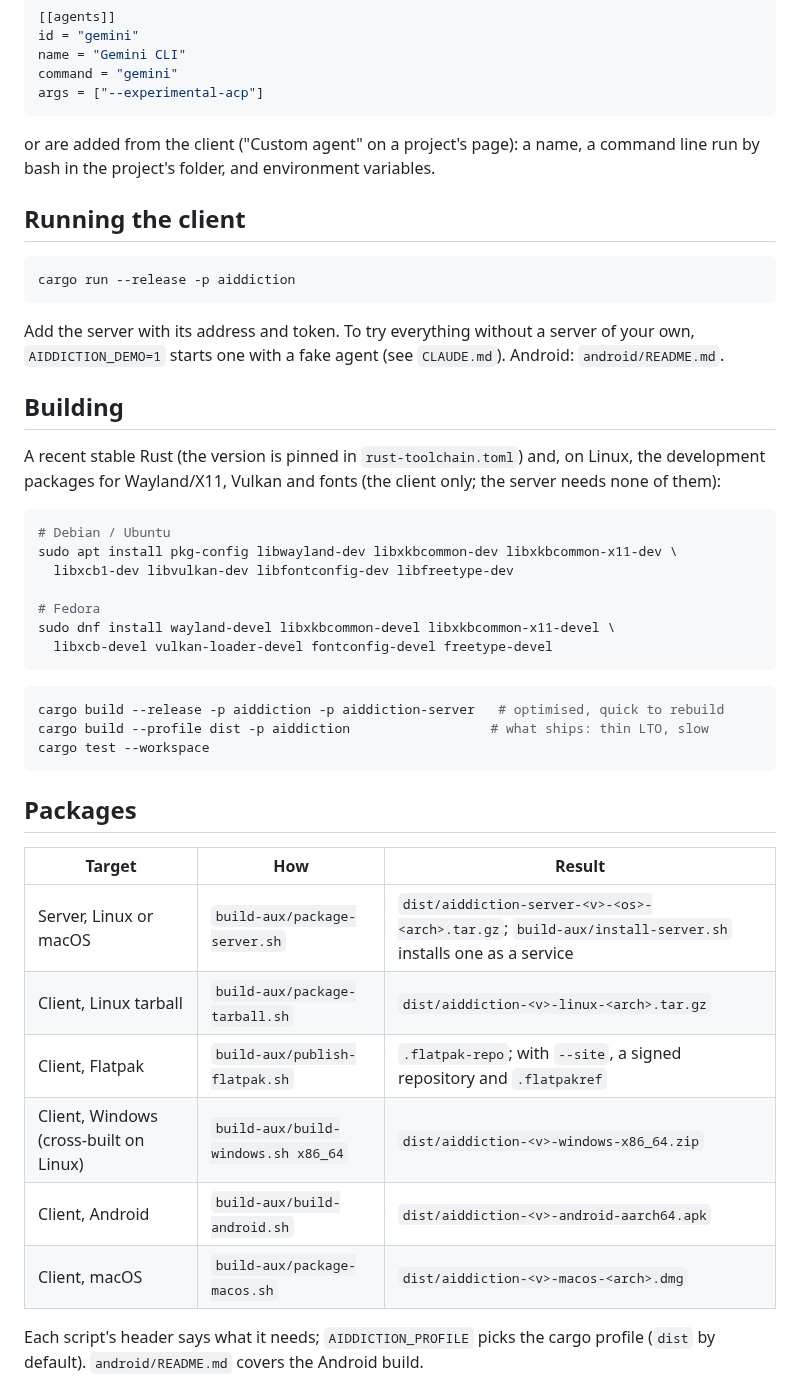
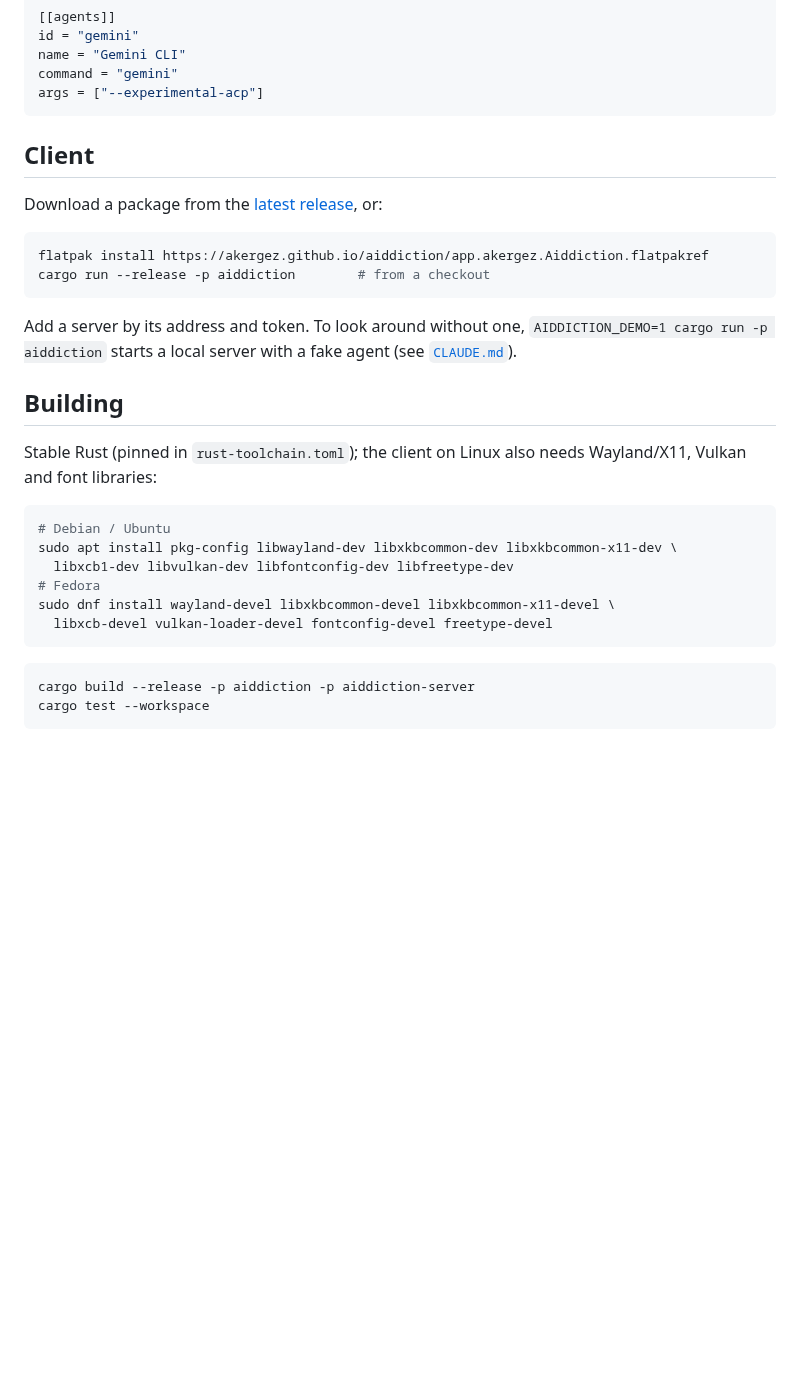
Before and after one commit to Akergez/aiddiction, a Markdown page: README.md, the part around one of its changes. Drawn GitHub-style; blank space fills up the shorter version.

````diff
--- a/README.md
+++ b/README.md
@@ -68,52 +61,36 @@ command = "gemini"
 args = ["--experimental-acp"]
 ```
 
-or are added from the client ("Custom agent" on a project's page): a name, a
-command line run by bash in the project's folder, and environment variables.
+## Client
 
-## Running the client
+Download a package from the
+[latest release](https://github.com/Akergez/aiddiction/releases/latest), or:
 
 ```sh
-cargo run --release -p aiddiction
+flatpak install https://akergez.github.io/aiddiction/app.akergez.Aiddiction.flatpakref
+cargo run --release -p aiddiction        # from a checkout
 ```
 
-Add the server with its address and token. To try everything without a
-server of your own, `AIDDICTION_DEMO=1` starts one with a fake agent (see
-`CLAUDE.md`). Android: `android/README.md`.
+Add a server by its address and token. To look around without one,
+`AIDDICTION_DEMO=1 cargo run -p aiddiction` starts a local server with a fake
+agent (see [`CLAUDE.md`](CLAUDE.md)).
 
 ## Building
 
-A recent stable Rust (the version is pinned in `rust-toolchain.toml`) and,
-on Linux, the development packages for Wayland/X11, Vulkan and fonts (the
-client only; the server needs none of them):
+Stable Rust (pinned in `rust-toolchain.toml`); the client on Linux also needs
+Wayland/X11, Vulkan and font libraries:
 
 ```sh
 # Debian / Ubuntu
 sudo apt install pkg-config libwayland-dev libxkbcommon-dev libxkbcommon-x11-dev \
   libxcb1-dev libvulkan-dev libfontconfig-dev libfreetype-dev
-
 # Fedora
 sudo dnf install wayland-devel libxkbcommon-devel libxkbcommon-x11-devel \
   libxcb-devel vulkan-loader-devel fontconfig-devel freetype-devel
 ```
 
 ```sh
-cargo build --release -p aiddiction -p aiddiction-server   # optimised, quick to rebuild
-cargo build --profile dist -p aiddiction                  # what ships: thin LTO, slow
+cargo build --release -p aiddiction -p aiddiction-server
 cargo test --workspace
 ```
 
-## Packages
-
-| Target | How | Result |
-|--------|-----|--------|
-| Server, Linux or macOS | `build-aux/package-server.sh` | `dist/aiddiction-server-<v>-<os>-<arch>.tar.gz`; `build-aux/install-server.sh` installs one as a service |
-| Client, Linux tarball | `build-aux/package-tarball.sh` | `dist/aiddiction-<v>-linux-<arch>.tar.gz` |
-| Client, Flatpak | `build-aux/publish-flatpak.sh` | `.flatpak-repo`; with `--site`, a signed repository and `.flatpakref` |
-| Client, Windows (cross-built on Linux) | `build-aux/build-windows.sh x86_64` | `dist/aiddiction-<v>-windows-x86_64.zip` |
-| Client, Android | `build-aux/build-android.sh` | `dist/aiddiction-<v>-android-aarch64.apk` |
-| Client, macOS | `build-aux/package-macos.sh` | `dist/aiddiction-<v>-macos-<arch>.dmg` |
-
-Each script's header says what it needs; `AIDDICTION_PROFILE` picks the cargo
-profile (`dist` by default). `android/README.md` covers the Android build.
-
````
Also changed, not shown: other parts of README.md (+43 -80 lines), docs/RELEASING.md (added, +45 -0 lines), docs/screenshots/inbox.png (added), docs/screenshots/phone.png (added), docs/screenshots/project.png (added), docs/screenshots/review.png (added), docs/screenshots/settings-dark.png (added).
